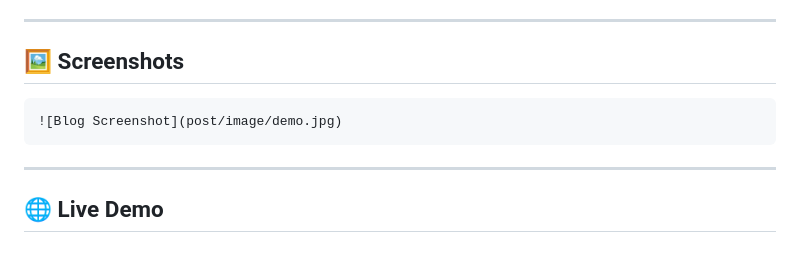
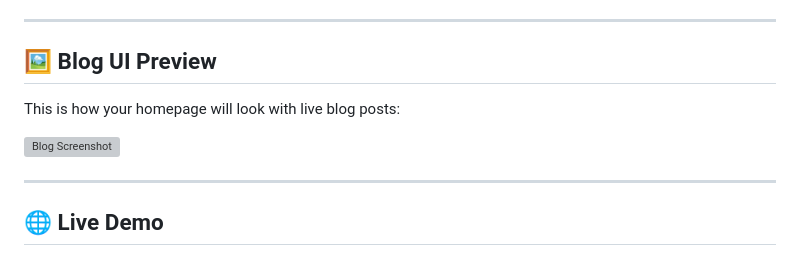
Before and after one commit to kamilhussen24/GitHub-Dynamic-Blog, a Markdown page: README.md, the part around the change. Drawn GitHub-style; grey boxes are pictures that could not be loaded.

````diff
--- a/README.md
+++ b/README.md
@@ -58,11 +58,11 @@ So, whenever you add or remove `.html` files inside `/post/`, they are instantly
 
 ---
 
-## 🖼️  Screenshots
+## 🖼️ Blog UI Preview
 
-```md
+This is how your homepage will look with live blog posts:
+
 ![Blog Screenshot](post/image/demo.jpg)
-```
 
 ---
 
````
